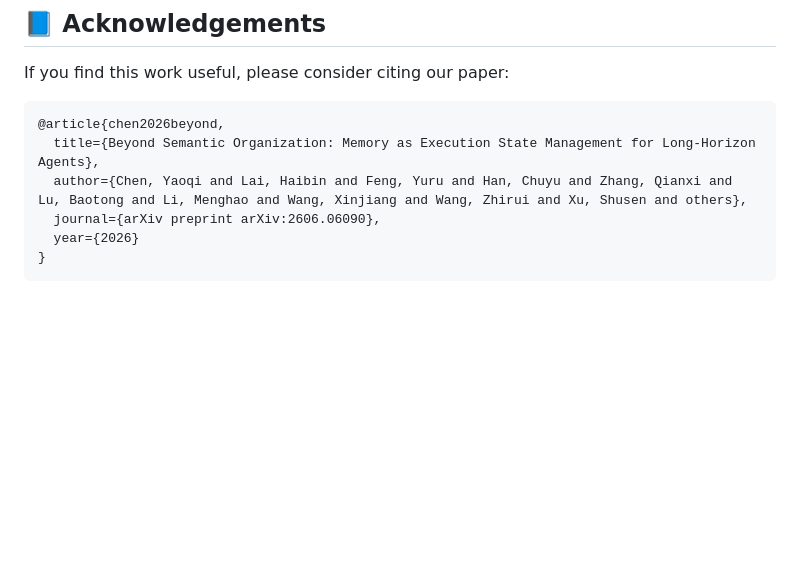
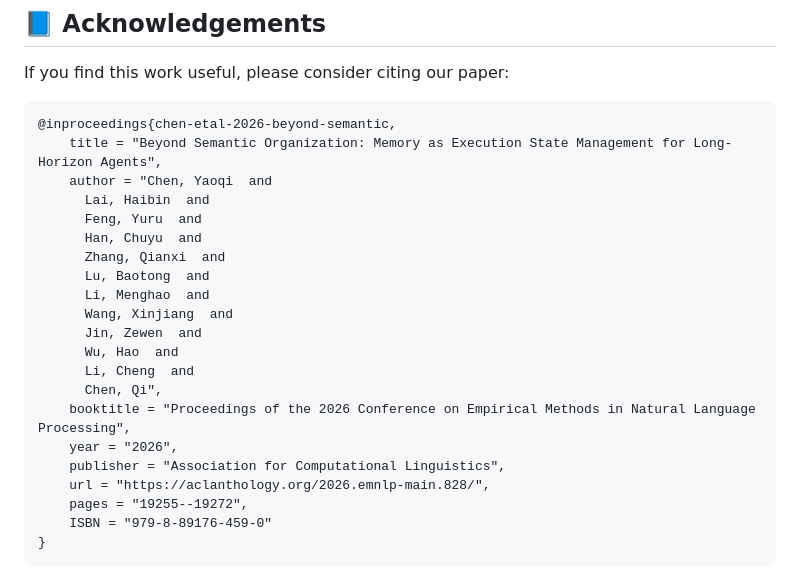
Before and after one commit to Komorebi660/MAGE, a Markdown page: README.md, the part around the change. Drawn GitHub-style; blank space fills up the shorter version.

Commit message:
update bibtex

````diff
--- a/README.md
+++ b/README.md
@@ -120,11 +120,26 @@ mkdir -p data && cd data && wget https://huggingface.co/datasets/ZexueHe/memorya
 
 If you find this work useful, please consider citing our paper:
 ```bibtex
-@article{chen2026beyond,
-  title={Beyond Semantic Organization: Memory as Execution State Management for Long-Horizon Agents},
-  author={Chen, Yaoqi and Lai, Haibin and Feng, Yuru and Han, Chuyu and Zhang, Qianxi and Lu, Baotong and Li, Menghao and Wang, Xinjiang and Wang, Zhirui and Xu, Shusen and others},
-  journal={arXiv preprint arXiv:2606.06090},
-  year={2026}
+@inproceedings{chen-etal-2026-beyond-semantic,
+    title = "Beyond Semantic Organization: Memory as Execution State Management for Long-Horizon Agents",
+    author = "Chen, Yaoqi  and
+      Lai, Haibin  and
+      Feng, Yuru  and
+      Han, Chuyu  and
+      Zhang, Qianxi  and
+      Lu, Baotong  and
+      Li, Menghao  and
+      Wang, Xinjiang  and
+      Jin, Zewen  and
+      Wu, Hao  and
+      Li, Cheng  and
+      Chen, Qi",
+    booktitle = "Proceedings of the 2026 Conference on Empirical Methods in Natural Language Processing",
+    year = "2026",
+    publisher = "Association for Computational Linguistics",
+    url = "https://aclanthology.org/2026.emnlp-main.828/",
+    pages = "19255--19272",
+    ISBN = "979-8-89176-459-0"
 }
 ```
 
````
